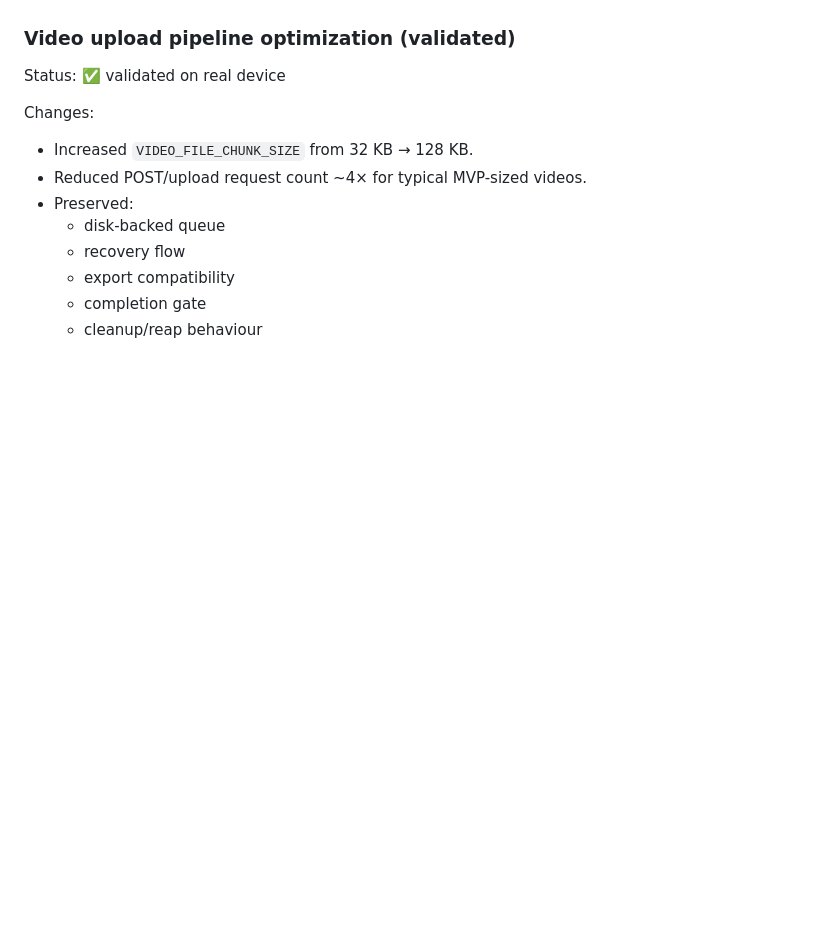
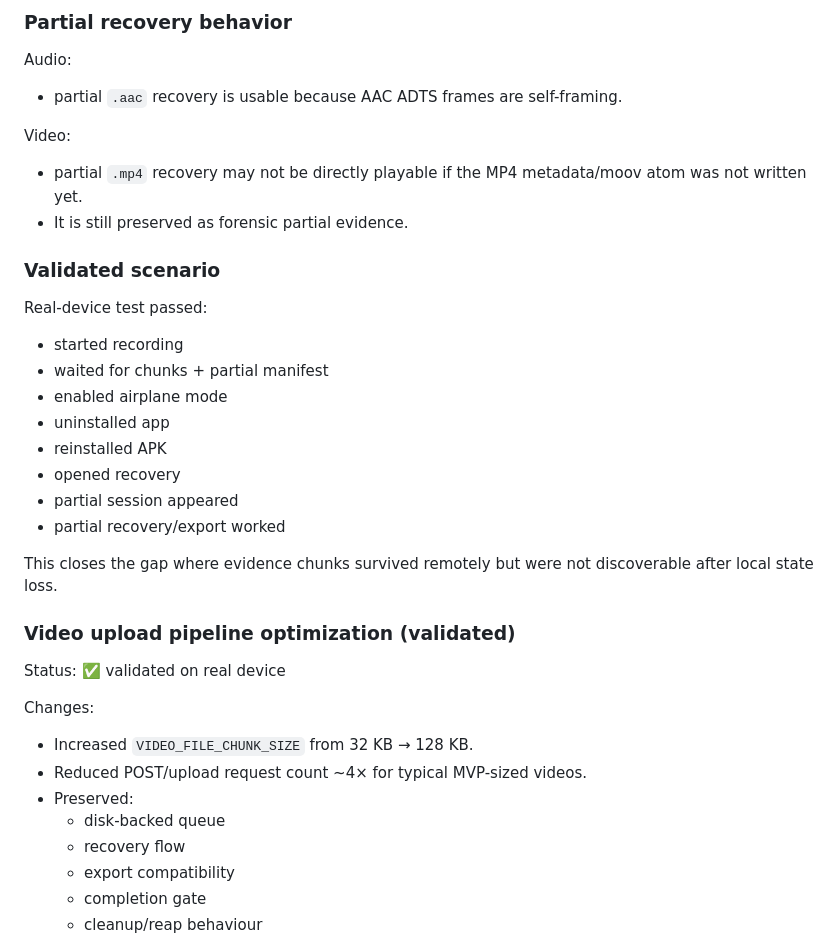
Before and after one commit to diegoamaro-dev/guardian-cloud, a Markdown page: docs/IMPLEMENTATION_STATUS.md, the part around one of its changes. Rendered like a GitHub page; blank space fills up the shorter version.

```diff
--- a/docs/IMPLEMENTATION_STATUS.md
+++ b/docs/IMPLEMENTATION_STATUS.md
@@ -118,3 +171,27 @@ Capacidades:
+### Partial recovery behavior
+
+Audio:
+- partial `.aac` recovery is usable because AAC ADTS frames are self-framing.
+
+Video:
+- partial `.mp4` recovery may not be directly playable if the MP4 metadata/moov atom was not written yet.
+- It is still preserved as forensic partial evidence.
+
+### Validated scenario
+
+Real-device test passed:
+
+- started recording
+- waited for chunks + partial manifest
+- enabled airplane mode
+- uninstalled app
+- reinstalled APK
+- opened recovery
+- partial session appeared
+- partial recovery/export worked
+
+This closes the gap where evidence chunks survived remotely but were not discoverable after local state loss.
+
 ### Video upload pipeline optimization (validated)
 
 Status: ✅ validated on real device
```
Also changed, not shown: other parts of docs/IMPLEMENTATION_STATUS.md (+53 -0 lines).
